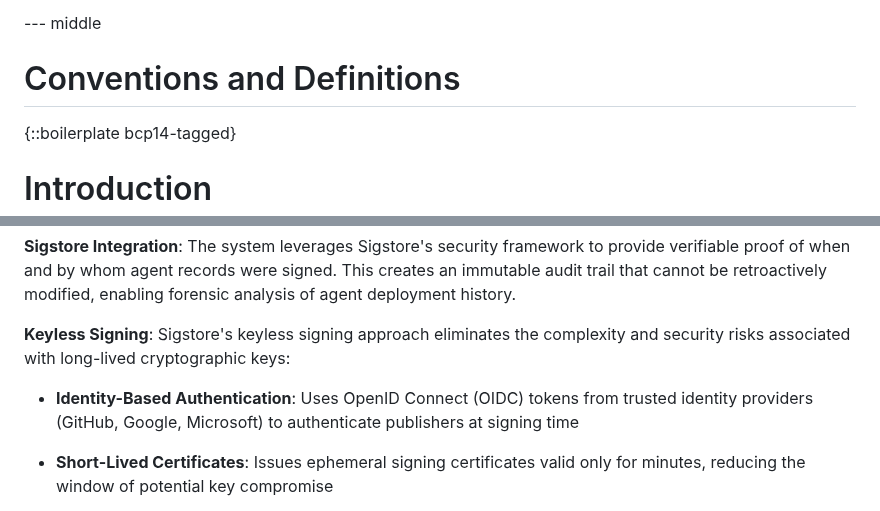
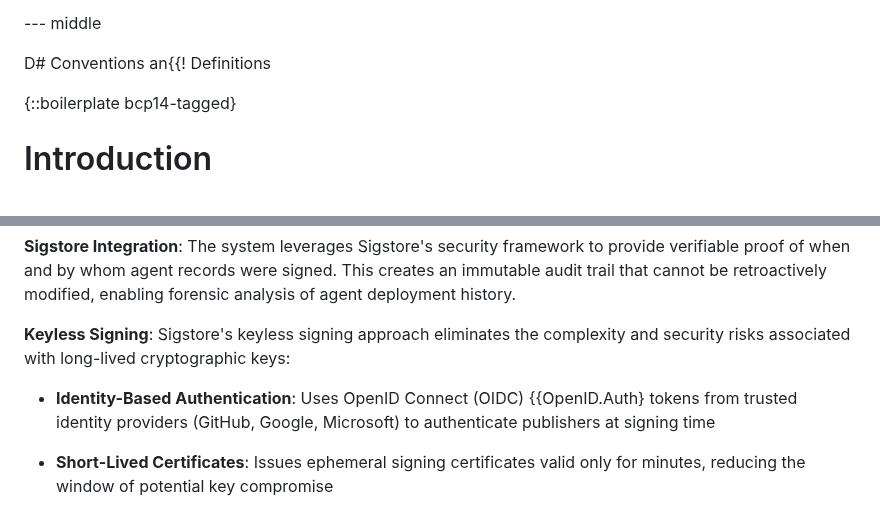
Before and after one commit to agntcy/dir-spec, a Markdown page: draft-agntcy-ads.md, 2 parts joined by grey strips. Rendered like a GitHub page.

Commit message:
docs: init docs
Signed-off-by: Luca Muscariello <muscariello@ieee.org>

```diff
--- a/draft-agntcy-ads.md
+++ b/draft-agntcy-ads.md
@@ -54,7 +54,7 @@ that interconnect through a content-routing protocol.
 
 --- middle
 
-# Conventions and Definitions
+D# Conventions an{{! Definitions
 
 {::boilerplate bcp14-tagged}
 
@@ -604,8 +604,8 @@ enabling forensic analysis of agent deployment history.
 **Keyless Signing**: Sigstore's keyless signing approach eliminates the
 complexity and security risks associated with long-lived cryptographic keys:
 
-- **Identity-Based Authentication**: Uses OpenID Connect (OIDC) tokens from
-trusted identity providers (GitHub, Google, Microsoft) to authenticate
+- **Identity-Based Authentication**: Uses OpenID Connect (OIDC) {{OpenID.Auth}
+tokens from trusted identity providers (GitHub, Google, Microsoft) to authenticate
 publishers at signing time
 
 - **Short-Lived Certificates**: Issues ephemeral signing certificates valid only
```
